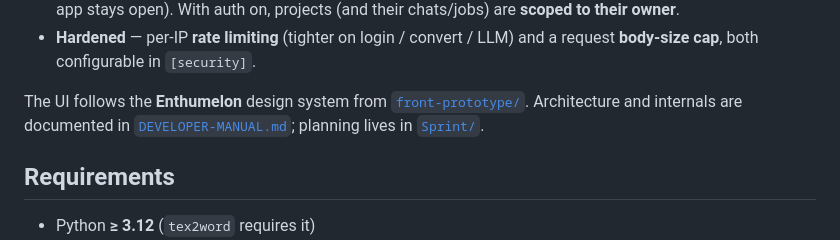
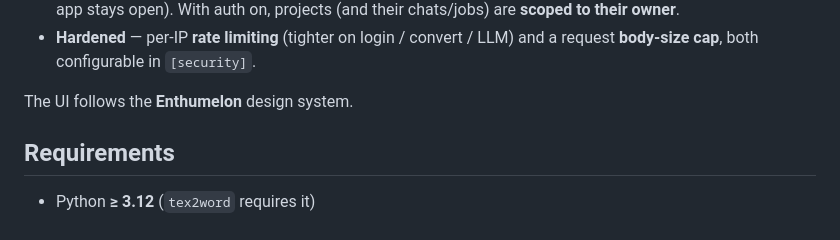
Before and after one commit to yfyang86/tex2word-gui, a Markdown page: README.md, the part around the change. GitHub-like rendering.

Commit message:
Document

```diff
--- a/README.md
+++ b/README.md
@@ -57,10 +57,7 @@ essential module; the web app is a thin adapter around its IR and outputs.
 - **Hardened** — per-IP **rate limiting** (tighter on login / convert / LLM) and
   a request **body-size cap**, both configurable in `[security]`.
 
-The UI follows the **Enthumelon** design system from
-[`front-prototype/`](front-prototype). Architecture and internals are documented
-in [`DEVELOPER-MANUAL.md`](DEVELOPER-MANUAL.md); planning lives in
-[`Sprint/`](Sprint).
+The UI follows the **Enthumelon** design system.
 
 ## Requirements
 
```
